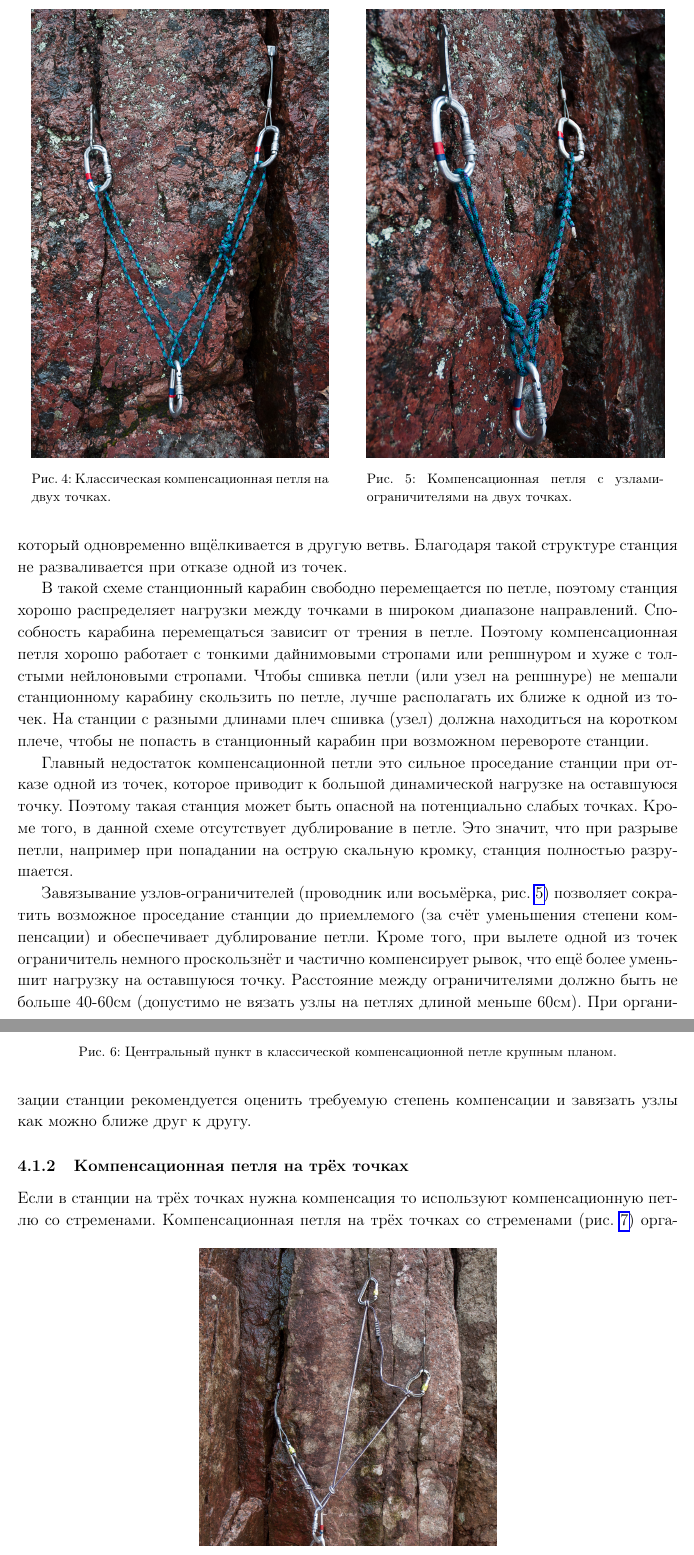
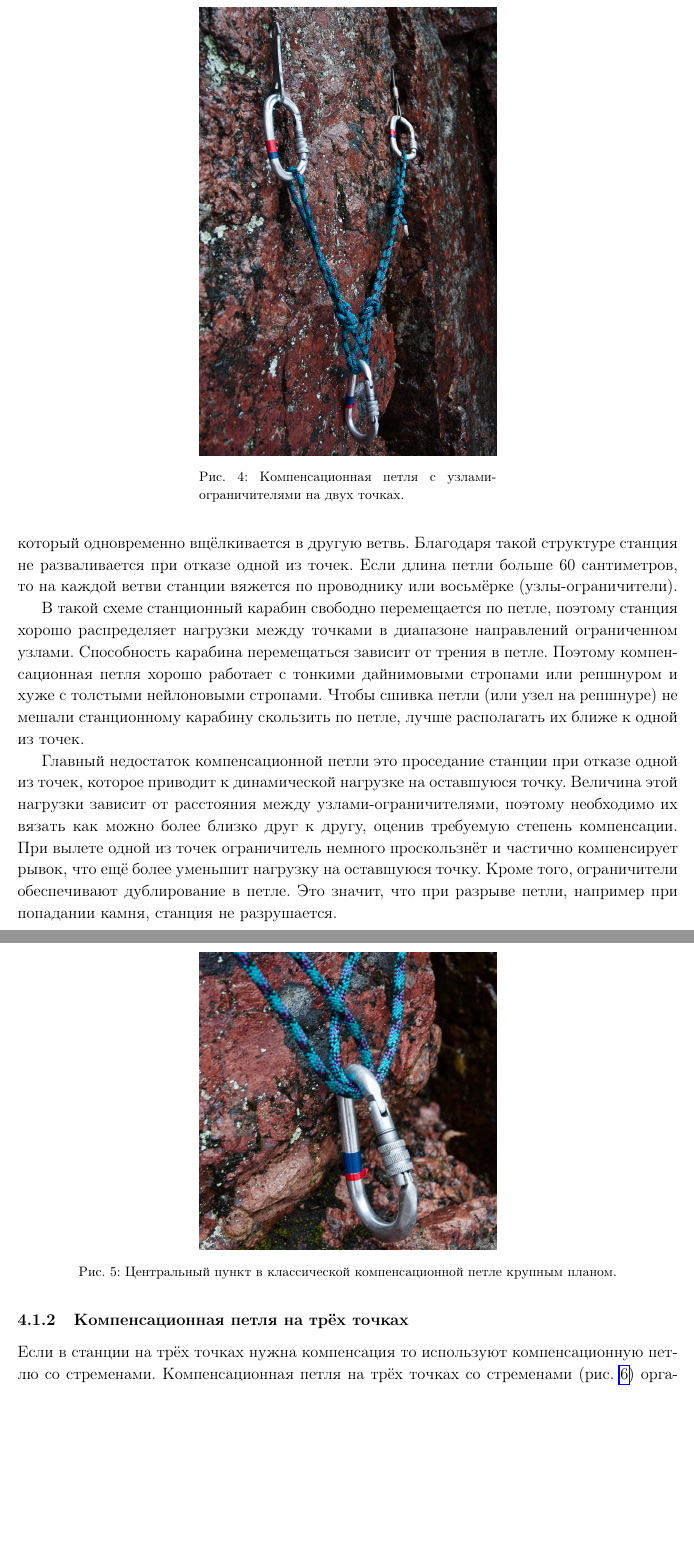
Before and after one commit to juliabeliaeva/anchors, a LaTeX paper (anchors.tex): two parts of pages 6 and 7 of 10, joined at a grey line, cut so that both start at the same text, the shorter picture padded with empty space. Compiled offline with pdfLaTeX; a LaTeX package or settings file that is missing is left out.

Commit message:
remove ordinary sliding x, only show sliding x with knots

```diff
--- a/anchors.tex
+++ b/anchors.tex
@@ -161,10 +161,6 @@
     \begin{figure}[h]
         \centering
         \begin{minipage}[t]{0.45\textwidth}
-            \includegraphics[width=\textwidth]{slidx2}
-            \captionof{figure}{Классическая компенсационная петля на двух точках.}\label{fig:slidx2}
-        \end{minipage}\hspace{0.05\textwidth}
-        \begin{minipage}[t]{0.45\textwidth}
             \includegraphics[width=\textwidth]{slidx2_knots}
             \captionof{figure}{Компенсационная петля с узлами-ограничителями на двух точках.}\label{fig:slidx2_knots}
         \end{minipage}
@@ -174,21 +170,15 @@
     при этом на одной из ветвей делается перекрут (рис.~\ref{fig:slidx2_details}). В этот перекрут вставляется карабин который одновременно вщёлкивается в другую ветвь.
-    Благодаря такой структуре станция не разваливается при отказе одной из точек.
+    Благодаря такой структуре станция не разваливается при отказе одной из точек. Если длина петли больше 60 сантиметров, то на каждой ветви станции вяжется по
+    проводнику или восьмёрке (узлы-ограничители).
 
     В такой схеме станционный карабин свободно перемещается по петле, поэтому станция хорошо распределяет
-    нагрузки между точками в широком диапазоне направлений.
+    нагрузки между точками в диапазоне направлений ограниченном узлами.
     Способность карабина перемещаться зависит от трения в петле. Поэтому компенсационная петля хорошо работает с тонкими дайнимовыми стропами или репшнуром и хуже
     с толстыми нейлоновыми стропами. Чтобы сшивка петли (или узел на репшнуре) не мешали станционному карабину скользить по петле, лучше располагать их ближе к одной из точек.
-    На станции с разными длинами плеч сшивка (узел) должна находиться на коротком плече, чтобы не попасть в станционный карабин при возможном перевороте станции.
 
-	Главный недостаток компенсационной петли это сильное проседание станции при отказе одной из точек, которое приводит к большой динамической нагрузке на оставшуюся точку.
-    Поэтому такая станция может быть опасной на потенциально слабых точках. Кроме того, в данной схеме отсутствует дублирование в петле. Это значит, что при разрыве петли, например
-    при попадании на острую скальную кромку, станция полностью разрушается.
-
-    Завязывание узлов-ограничителей (проводник или восьмёрка, рис.~\ref{fig:slidx2_knots}) позволяет сократить возможное проседание станции до приемлемого (за счёт уменьшения степени компенсации)
-    и обеспечивает дублирование петли. Кроме того, при вылете одной из точек ограничитель немного проскользнёт
-    и частично компенсирует рывок, что ещё более уменьшит нагрузку на оставшуюся точку.
-    Расстояние между ограничителями должно быть не больше 40-60см (допустимо не вязать узлы на петлях длиной меньше 60см).
-    При организации станции рекомендуется оценить требуемую степень компенсации и завязать узлы как можно ближе друг к другу.
+	Главный недостаток компенсационной петли это проседание станции при отказе одной из точек, которое приводит к динамической нагрузке на оставшуюся точку.
+    Величина этой нагрузки зависит от расстояния между узлами-ограничителями, поэтому необходимо их вязать как можно более близко друг к другу, оценив требуемую степень компенсации. При вылете одной из точек ограничитель немного проскользнёт и частично компенсирует рывок, что ещё более уменьшит нагрузку на оставшуюся точку.
+    Кроме того, ограничители обеспечивают дублирование в петле. Это значит, что при разрыве петли, например при попадании камня, станция не разрушается.
 
     \begin{figure}
         \centering
```
Also changed, not shown: anchors.tex (2 more changed lines).
